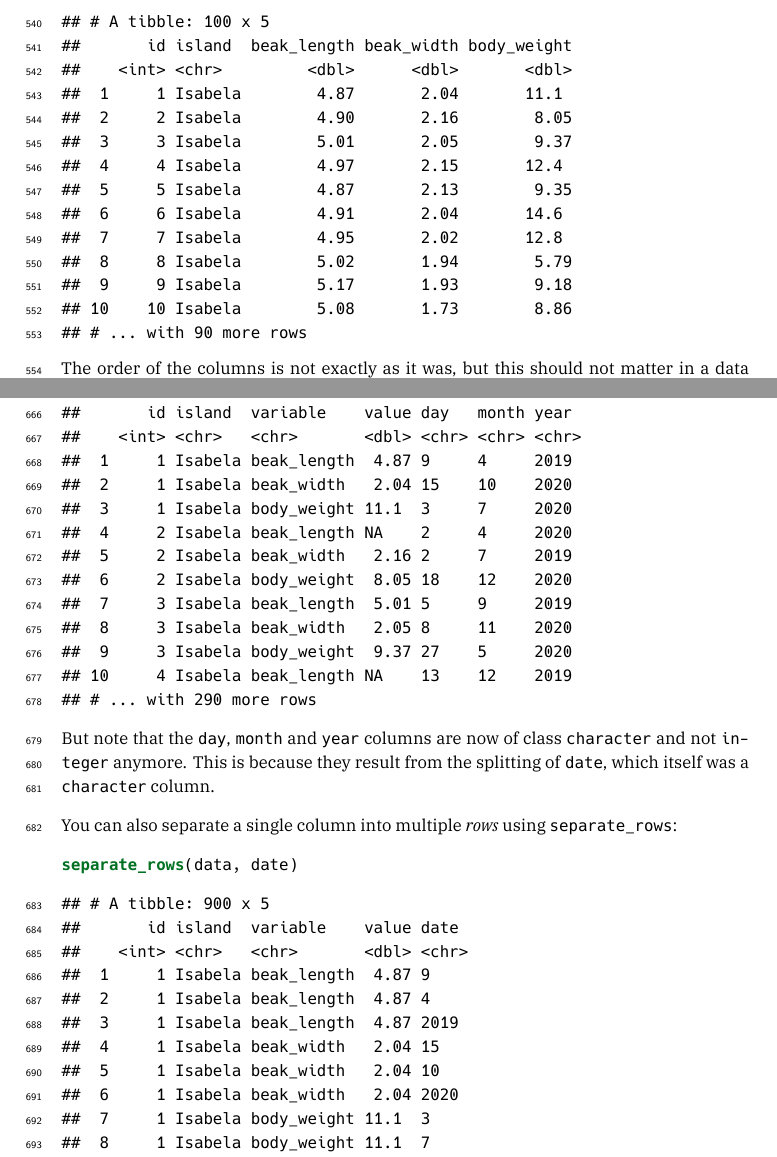
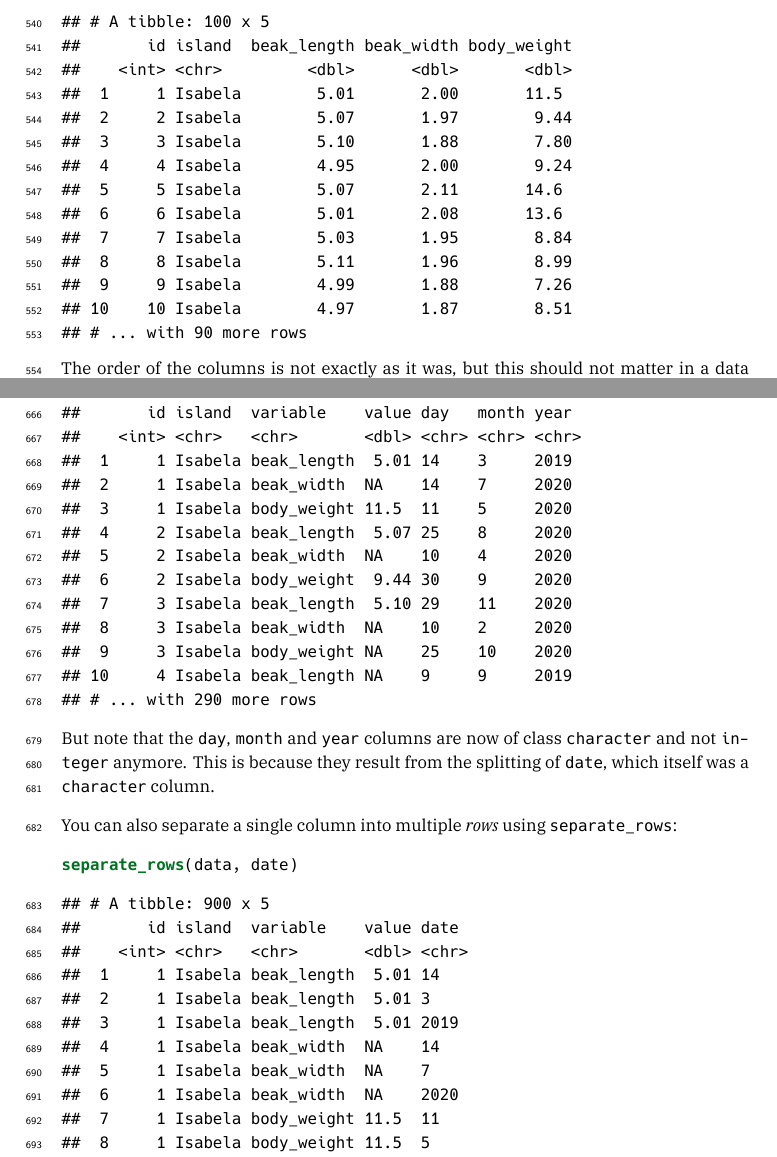
Before and after one commit to pratikunterwegs/tres-tidy-tutorial, a LaTeX thesis (docs/TRES-Tidy-Tutorial.tex): two parts of pages 29 and 33 of 57, joined at a grey line, cut so that both start at the same text. The pictures show the PDF file docs/TRES-Tidy-Tutorial.pdf that the author committed with the source.

Commit message:
update bookdown

```diff
--- a/docs/TRES-Tidy-Tutorial.tex
+++ b/docs/TRES-Tidy-Tutorial.tex
@@ -1285,16 +1285,16 @@ Say we have a dataset of several morphometrics measured on Darwin's finches in t
 ## # A tibble: 100 x 5
 ##       id beak_length beak_width body_weight island
 ##    <int>       <dbl>      <dbl>       <dbl> <chr>
-##  1     1        4.87       2.04       11.1  Isabela
-##  2     2        4.90       2.16        8.05 Isabela
-##  3     3        5.01       2.05        9.37 Isabela
-##  4     4        4.97       2.15       12.4  Isabela
-##  5     5        4.87       2.13        9.35 Isabela
-##  6     6        4.91       2.04       14.6  Isabela
-##  7     7        4.95       2.02       12.8  Isabela
-##  8     8        5.02       1.94        5.79 Isabela
-##  9     9        5.17       1.93        9.18 Isabela
-## 10    10        5.08       1.73        8.86 Isabela
+##  1     1        5.01       2.00       11.5  Isabela
+##  2     2        5.07       1.97        9.44 Isabela
+##  3     3        5.10       1.88        7.80 Isabela
+##  4     4        4.95       2.00        9.24 Isabela
+##  5     5        5.07       2.11       14.6  Isabela
+##  6     6        5.01       2.08       13.6  Isabela
+##  7     7        5.03       1.95        8.84 Isabela
+##  8     8        5.11       1.96        8.99 Isabela
+##  9     9        4.99       1.88        7.26 Isabela
+## 10    10        4.97       1.87        8.51 Isabela
 ## # ... with 90 more rows
 \end{verbatim}
 
@@ -1317,13 +1317,10 @@ The tidy equivalent of this dataset would be:
 ## # A tibble: 300 x 4
 ##       id island  variable    value
 ##    <int> <chr>   <chr>       <dbl>
-##  1     1 Isabela beak_length  4.87
-##  2     1 Isabela beak_width   2.04
-##  3     1 Isabela body_weight 11.1
-##  4     2 Isabela beak_length  4.90
-##  5     2 Isabela beak_width   2.16
-##  6     2 Isabela body_weight  8.05
-##  7     3 Isabela beak_length  5.01
-##  8     3 Isabela beak_width   2.05
-##  9     3 Isabela body_weight  9.37
-## 10     4 Isabela beak_length  4.97
+##  1     1 Isabela beak_length  5.01
+##  2     1 Isabela beak_width   2.00
+##  3     1 Isabela body_weight 11.5
+##  4     2 Isabela beak_length  5.07
+##  5     2 Isabela beak_width   1.97
+##  6     2 Isabela body_weight  9.44
+##  7     3 Isabela beak_length  5.10
@@ -1399,16 +1399,16 @@ Pivoting a dataset between the long and wide layout is the main purpose of \text
 ## # A tibble: 100 x 5
 ##       id island  beak_length beak_width body_weight
 ##    <int> <chr>         <dbl>      <dbl>       <dbl>
-##  1     1 Isabela        4.87       2.04       11.1
-##  2     2 Isabela        4.90       2.16        8.05
-##  3     3 Isabela        5.01       2.05        9.37
-##  4     4 Isabela        4.97       2.15       12.4
-##  5     5 Isabela        4.87       2.13        9.35
-##  6     6 Isabela        4.91       2.04       14.6
-##  7     7 Isabela        4.95       2.02       12.8
-##  8     8 Isabela        5.02       1.94        5.79
-##  9     9 Isabela        5.17       1.93        9.18
-## 10    10 Isabela        5.08       1.73        8.86
+##  1     1 Isabela        5.01       2.00       11.5
+##  2     2 Isabela        5.07       1.97        9.44
+##  3     3 Isabela        5.10       1.88        7.80
+##  4     4 Isabela        4.95       2.00        9.24
+##  5     5 Isabela        5.07       2.11       14.6
+##  6     6 Isabela        5.01       2.08       13.6
+##  7     7 Isabela        5.03       1.95        8.84
+##  8     8 Isabela        5.11       1.96        8.99
+##  9     9 Isabela        4.99       1.88        7.26
+## 10    10 Isabela        4.97       1.87        8.51
 ## # ... with 90 more rows
 \end{verbatim}
 
@@ -1436,15 +1436,15 @@ Say we have some missing measurements in the column ``value'' of our finch datas
 ## # A tibble: 300 x 4
 ##       id island  variable    value
 ##    <int> <chr>   <chr>       <dbl>
-##  1     1 Isabela beak_length  4.87
-##  2     1 Isabela beak_width   2.04
-##  3     1 Isabela body_weight 11.1
-##  4     2 Isabela beak_length NA
-##  5     2 Isabela beak_width   2.16
-##  6     2 Isabela body_weight  8.05
-##  7     3 Isabela beak_length  5.01
-##  8     3 Isabela beak_width   2.05
-##  9     3 Isabela body_weight  9.37
+##  1     1 Isabela beak_length  5.01
+##  2     1 Isabela beak_width  NA
+##  3     1 Isabela body_weight 11.5
+##  4     2 Isabela beak_length  5.07
+##  5     2 Isabela beak_width  NA
+##  6     2 Isabela body_weight  9.44
+##  7     3 Isabela beak_length  5.10
+##  8     3 Isabela beak_width  NA
+##  9     3 Isabela body_weight NA
 ## 10     4 Isabela beak_length NA
 ## # ... with 290 more rows
 \end{verbatim}
@@ -1461,16 +1461,16 @@ We could get rid of the rows that have missing values using \texttt{drop\_na}:
 ## # A tibble: 200 x 4
 ##       id island  variable    value
 ##    <int> <chr>   <chr>       <dbl>
-##  1     1 Isabela beak_length  4.87
-##  2     1 Isabela beak_width   2.04
-##  3     1 Isabela body_weight 11.1
-##  4     2 Isabela beak_width   2.16
-##  5     2 Isabela body_weight  8.05
-##  6     3 Isabela beak_length  5.01
-##  7     3 Isabela beak_width   2.05
-##  8     3 Isabela body_weight  9.37
-##  9     4 Isabela beak_width   2.15
-## 10     4 Isabela body_weight 12.4
+##  1     1 Isabela beak_length  5.01
+##  2     1 Isabela body_weight 11.5
+##  3     2 Isabela beak_length  5.07
+##  4     2 Isabela body_weight  9.44
+##  5     3 Isabela beak_length  5.10
+##  6     4 Isabela beak_width   2.00
+##  7     4 Isabela body_weight  9.24
+##  8     5 Isabela beak_length  5.07
+##  9     5 Isabela body_weight 14.6
+## 10     6 Isabela beak_width   2.08
 ## # ... with 190 more rows
 \end{verbatim}
 
@@ -1486,15 +1486,15 @@ Else, we could replace the NAs with some user-defined value:
 ## # A tibble: 300 x 4
 ##       id island  variable      value
 ##    <int> <chr>   <chr>         <dbl>
-##  1     1 Isabela beak_length    4.87
-##  2     1 Isabela beak_width     2.04
-##  3     1 Isabela body_weight   11.1
-##  4     2 Isabela beak_length -999
-##  5     2 Isabela beak_width     2.16
-##  6     2 Isabela body_weight    8.05
-##  7     3 Isabela beak_length    5.01
-##  8     3 Isabela beak_width     2.05
-##  9     3 Isabela body_weight    9.37
+##  1     1 Isabela beak_length    5.01
+##  2     1 Isabela beak_width  -999
+##  3     1 Isabela body_weight   11.5
+##  4     2 Isabela beak_length    5.07
+##  5     2 Isabela beak_width  -999
+##  6     2 Isabela body_weight    9.44
+##  7     3 Isabela beak_length    5.10
+##  8     3 Isabela beak_width  -999
+##  9     3 Isabela body_weight -999
 ## 10     4 Isabela beak_length -999
 ## # ... with 290 more rows
 \end{verbatim}
@@ -1513,16 +1513,16 @@ We could also replace NAs with the most recent non-NA values:
 ## # A tibble: 300 x 4
 ##       id island  variable    value
 ##    <int> <chr>   <chr>       <dbl>
-##  1     1 Isabela beak_length  4.87
-##  2     1 Isabela beak_width   2.04
-##  3     1 Isabela body_weight 11.1
-##  4     2 Isabela beak_length 11.1
-##  5     2 Isabela beak_width   2.16
-##  6     2 Isabela body_weight  8.05
-##  7     3 Isabela beak_length  5.01
-##  8     3 Isabela beak_width   2.05
-##  9     3 Isabela body_weight  9.37
-## 10     4 Isabela beak_length  9.37
+##  1     1 Isabela beak_length  5.01
+##  2     1 Isabela beak_width   5.01
+##  3     1 Isabela body_weight 11.5
+##  4     2 Isabela beak_length  5.07
+##  5     2 Isabela beak_width   5.07
+##  6     2 Isabela body_weight  9.44
+##  7     3 Isabela beak_length  5.10
+##  8     3 Isabela beak_width   5.10
+##  9     3 Isabela body_weight  5.10
+## 10     4 Isabela beak_length  5.10
 ## # ... with 290 more rows
 \end{verbatim}
 
@@ -1549,16 +1549,16 @@ Say we want to add the specific dates when we took measurements on our birds (we
 ## # A tibble: 300 x 7
 ##       id island  variable    value   day month  year
 ##    <int> <chr>   <chr>       <dbl> <int> <int> <int>
-##  1     1 Isabela beak_length  4.87     9     4  2019
-##  2     1 Isabela beak_width   2.04    15    10  2020
-##  3     1 Isabela body_weight 11.1      3     7  2020
-##  4     2 Isabela beak_length NA        2     4  2020
-##  5     2 Isabela beak_width   2.16     2     7  2019
-##  6     2 Isabela body_weight  8.05    18    12  2020
-##  7     3 Isabela beak_length  5.01     5     9  2019
-##  8     3 Isabela beak_width   2.05     8    11  2020
-##  9     3 Isabela body_weight  9.37    27     5  2020
-## 10     4 Isabela beak_length NA       13    12  2019
+##  1     1 Isabela beak_length  5.01    14     3  2019
+##  2     1 Isabela beak_width  NA       14     7  2020
+##  3     1 Isabela body_weight 11.5     11     5  2020
+##  4     2 Isabela beak_length  5.07    25     8  2020
+##  5     2 Isabela beak_width  NA       10     4  2020
+##  6     2 Isabela body_weight  9.44    30     9  2020
+##  7     3 Isabela beak_length  5.10    29    11  2020
+##  8     3 Isabela beak_width  NA       10     2  2020
+##  9     3 Isabela body_weight NA       25    10  2020
+## 10     4 Isabela beak_length NA        9     9  2019
 ## # ... with 290 more rows
 \end{verbatim}
 
@@ -1575,16 +1575,16 @@ We could combine the \texttt{day}, \texttt{month} and \texttt{year} columns into
 ## # A tibble: 300 x 5
 ##       id island  variable    value date
 ##    <int> <chr>   <chr>       <dbl> <chr>
-##  1     1 Isabela beak_length  4.87 9-4-2019
-##  2     1 Isabela beak_width   2.04 15-10-2020
-##  3     1 Isabela body_weight 11.1  3-7-2020
-##  4     2 Isabela beak_length NA    2-4-2020
-##  5     2 Isabela beak_width   2.16 2-7-2019
-##  6     2 Isabela body_weight  8.05 18-12-2020
-##  7     3 Isabela beak_length  5.01 5-9-2019
-##  8     3 Isabela beak_width   2.05 8-11-2020
-##  9     3 Isabela body_weight  9.37 27-5-2020
-## 10     4 Isabela beak_length NA    13-12-2019
+##  1     1 Isabela beak_length  5.01 14-3-2019
+##  2     1 Isabela beak_width  NA    14-7-2020
+##  3     1 Isabela body_weight 11.5  11-5-2020
+##  4     2 Isabela beak_length  5.07 25-8-2020
+##  5     2 Isabela beak_width  NA    10-4-2020
+##  6     2 Isabela body_weight  9.44 30-9-2020
+##  7     3 Isabela beak_length  5.10 29-11-2020
+##  8     3 Isabela beak_width  NA    10-2-2020
+##  9     3 Isabela body_weight NA    25-10-2020
+## 10     4 Isabela beak_length NA    9-9-2019
 ## # ... with 290 more rows
 \end{verbatim}
 
@@ -1600,16 +1600,16 @@ Of course, we can revert back to the previous dataset by splitting the \texttt{d
 ## # A tibble: 300 x 7
 ##       id island  variable    value day   month year
 ##    <int> <chr>   <chr>       <dbl> <chr> <chr> <chr>
-##  1     1 Isabela beak_length  4.87 9     4     2019
-##  2     1 Isabela beak_width   2.04 15    10    2020
-##  3     1 Isabela body_weight 11.1  3     7     2020
-##  4     2 Isabela beak_length NA    2     4     2020
-##  5     2 Isabela beak_width   2.16 2     7     2019
-##  6     2 Isabela body_weight  8.05 18    12    2020
-##  7     3 Isabela beak_length  5.01 5     9     2019
-##  8     3 Isabela beak_width   2.05 8     11    2020
-##  9     3 Isabela body_weight  9.37 27    5     2020
-## 10     4 Isabela beak_length NA    13    12    2019
+##  1     1 Isabela beak_length  5.01 14    3     2019
+##  2     1 Isabela beak_width  NA    14    7     2020
+##  3     1 Isabela body_weight 11.5  11    5     2020
+##  4     2 Isabela beak_length  5.07 25    8     2020
+##  5     2 Isabela beak_width  NA    10    4     2020
+##  6     2 Isabela body_weight  9.44 30    9     2020
+##  7     3 Isabela beak_length  5.10 29    11    2020
+##  8     3 Isabela beak_width  NA    10    2     2020
+##  9     3 Isabela body_weight NA    25    10    2020
+## 10     4 Isabela beak_length NA    9     9     2019
 ## # ... with 290 more rows
 \end{verbatim}
 
@@ -1627,16 +1627,16 @@ You can also separate a single column into multiple \emph{rows} using \texttt{se
 ## # A tibble: 900 x 5
 ##       id island  variable    value date
 ##    <int> <chr>   <chr>       <dbl> <chr>
-##  1     1 Isabela beak_length  4.87 9
-##  2     1 Isabela beak_length  4.87 4
-##  3     1 Isabela beak_length  4.87 2019
-##  4     1 Isabela beak_width   2.04 15
-##  5     1 Isabela beak_width   2.04 10
-##  6     1 Isabela beak_width   2.04 2020
-##  7     1 Isabela body_weight 11.1  3
-##  8     1 Isabela body_weight 11.1  7
-##  9     1 Isabela body_weight 11.1  2020
-## 10     2 Isabela beak_length NA    2
+##  1     1 Isabela beak_length  5.01 14
+##  2     1 Isabela beak_length  5.01 3
+##  3     1 Isabela beak_length  5.01 2019
+##  4     1 Isabela beak_width  NA    14
+##  5     1 Isabela beak_width  NA    7
+##  6     1 Isabela beak_width  NA    2020
+##  7     1 Isabela body_weight 11.5  11
+##  8     1 Isabela body_weight 11.5  5
+##  9     1 Isabela body_weight 11.5  2020
+## 10     2 Isabela beak_length  5.07 25
 ## # ... with 890 more rows
 \end{verbatim}
 
@@ -1698,7 +1698,3 @@ As an extension of this, the function \texttt{complete} can come particularly ha
 ## # A tibble: 300 x 5
 ##    island  variable       id value date
 ##    <chr>   <chr>       <int> <dbl> <chr>
-##  1 Isabela beak_length     1  4.87 9-4-2019
-##  2 Isabela beak_length     2 NA    2-4-2020
-##  3 Isabela beak_length     3  5.01 5-9-2019
-##  4 Isabela beak_length     4 NA    13-12-2019
@@ -1710,0 +1702,3 @@ As an extension of this, the function \texttt{complete} can come particularly ha
+##  2 Isabela beak_length     2  5.07 25-8-2020
+##  3 Isabela beak_length     3  5.10 29-11-2020
+##  4 Isabela beak_length     4 NA    9-9-2019
@@ -1711,3 +1708,6 @@ As an extension of this, the function \texttt{complete} can come particularly ha
+##  8 Isabela beak_length     8 NA    9-2-2019
+##  9 Isabela beak_length     9  4.99 30-2-2020
+## 10 Isabela beak_length    10  4.97 19-10-2020
 ## # ... with 290 more rows
 \end{verbatim}
 
```
Also changed, not shown: _bookdown_files/TRES-Tidy-Tutorial_files/figure-html/unnamed-chunk-27-1.png, _bookdown_files/TRES-Tidy-Tutorial_files/figure-html/unnamed-chunk-55-1.png, _bookdown_files/TRES-Tidy-Tutorial_files/figure-html/unnamed-chunk-56-1.png, _bookdown_files/TRES-Tidy-Tutorial_files/figure-latex/unnamed-chunk-27-1.pdf, _bookdown_files/TRES-Tidy-Tutorial_files/figure-latex/unnamed-chunk-55-1.pdf, _bookdown_files/TRES-Tidy-Tutorial_files/figure-latex/unnamed-chunk-56-1.pdf, docs/TRES-Tidy-Tutorial.pdf, docs/TRES-Tidy-Tutorial_files/figure-html/unnamed-chunk-23-1.png (deleted), docs/TRES-Tidy-Tutorial_files/figure-html/unnamed-chunk-27-1.png, docs/TRES-Tidy-Tutorial_files/figure-html/unnamed-chunk-55-1.png, docs/TRES-Tidy-Tutorial_files/figure-html/unnamed-chunk-56-1.png, docs/TRES-Tidy-Tutorial.tex (17 more changed lines), 2 other files.
